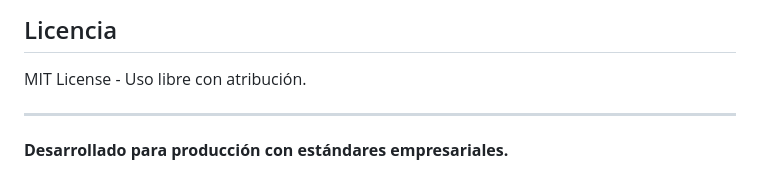
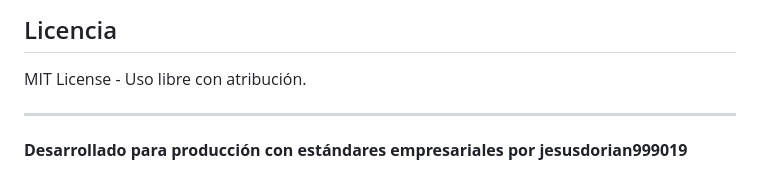
Before and after one commit to jesusdorian999019/ddos-mitigator, a Markdown page: README.md, the part around the change. GitHub-like rendering.

Commit message:
Firma_personalizada

```diff
--- a/README.md
+++ b/README.md
@@ -129,5 +129,6 @@ journalctl -f  # Logs sistema
 
 MIT License - Uso libre con atribución.
 
+
 ---
-**Desarrollado para producción con estándares empresariales.**
+**Desarrollado para producción con estándares empresariales por jesusdorian999019**
```
